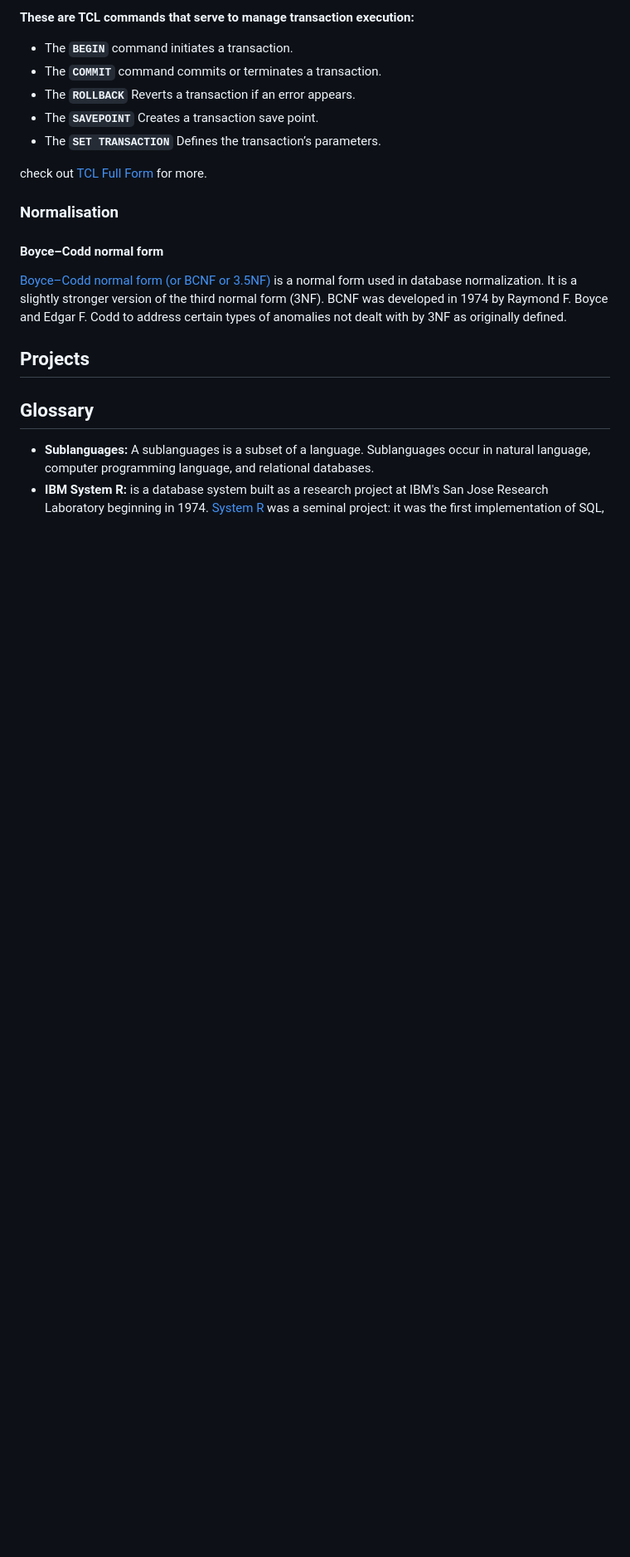
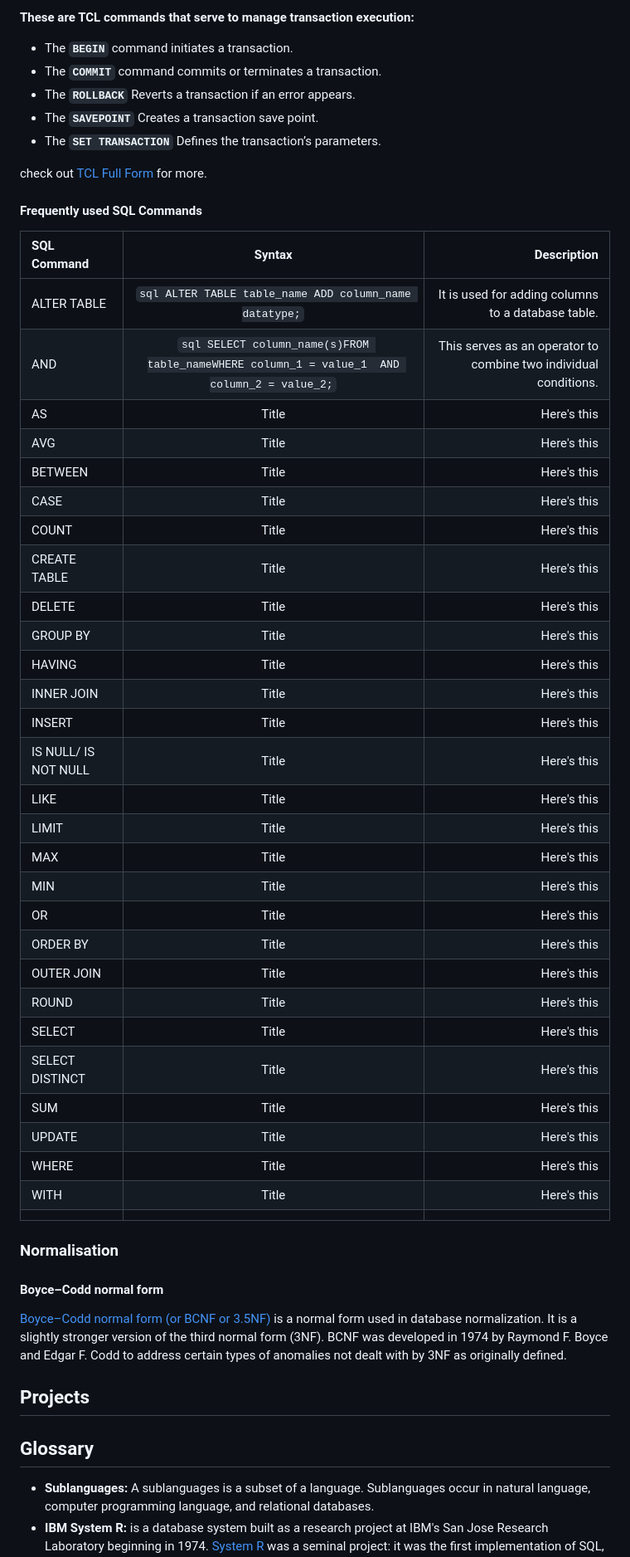
Before and after one commit to piusnmuhumuza/software-engineering, a Markdown page: dba_documentation.md, the part around the change. Shown at 83% size. GitHub-like rendering; blank space fills up the shorter version.

Commit message:
--SQL Commands to table

````diff
--- a/dba_documentation.md
+++ b/dba_documentation.md
@@ -120,6 +120,41 @@ A *transaction/Transactions group* is a *set/collection& of tasks that are execu
 
 check out [TCL Full Form](https://www.geeksforgeeks.org/tcl-full-form/) for more.
 
+#### Frequently used SQL Commands
+
+| SQL Command      | Syntax  | Description     |
+| :---        |    :----:   |          ---: |
+|ALTER TABLE     | ```sql ALTER TABLE table_name ADD column_name datatype;```      | It is used for adding columns to a database table.   |
+| AND  | ```sql SELECT column_name(s)FROM table_nameWHERE column_1 = value_1  AND column_2 = value_2;```       | This serves as an operator to combine two individual conditions.      |
+|AS    | Title       | Here's this   |
+|AVG     | Title       | Here's this   |
+|BETWEEN     | Title       | Here's this   |
+|CASE     | Title       | Here's this   |
+|COUNT    | Title       | Here's this   |
+|CREATE TABLE     | Title       | Here's this   |
+|DELETE     | Title       | Here's this   |
+|GROUP BY    | Title       | Here's this   |
+|HAVING     | Title       | Here's this   |
+|INNER JOIN     | Title       | Here's this   |
+|INSERT    | Title       | Here's this   |
+|IS NULL/ IS NOT NULL     | Title       | Here's this   |
+|LIKE    | Title       | Here's this   |
+|LIMIT    | Title       | Here's this   |
+|MAX     | Title       | Here's this   |
+|MIN     | Title       | Here's this   |
+|OR     | Title       | Here's this   |
+|ORDER BY     | Title       | Here's this   |
+|OUTER JOIN     | Title       | Here's this   |
+|ROUND     | Title       | Here's this   |
+|SELECT     | Title       | Here's this   |
+|SELECT DISTINCT    | Title       | Here's this   |
+|SUM     | Title       | Here's this   |
+|UPDATE     | Title       | Here's this   |
+|WHERE    | Title       | Here's this   |
+|WITH     | Title       | Here's this   |
+|    |       | |
+
+
 ### Normalisation
 
 #### Boyce–Codd normal form
````
